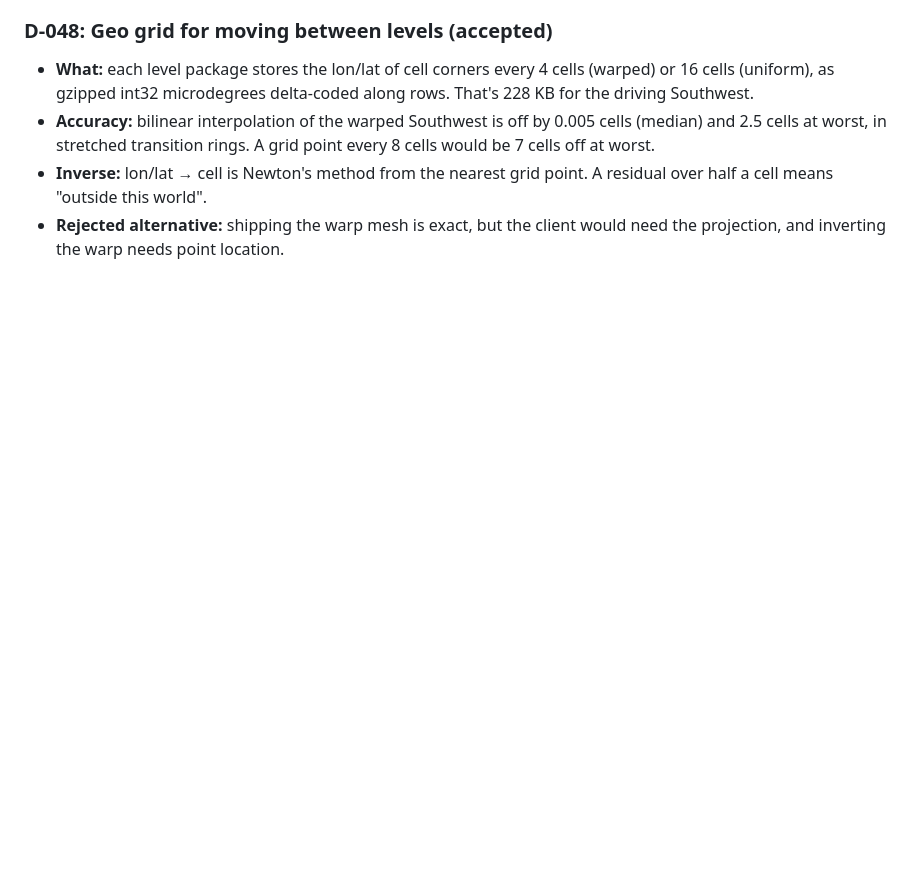
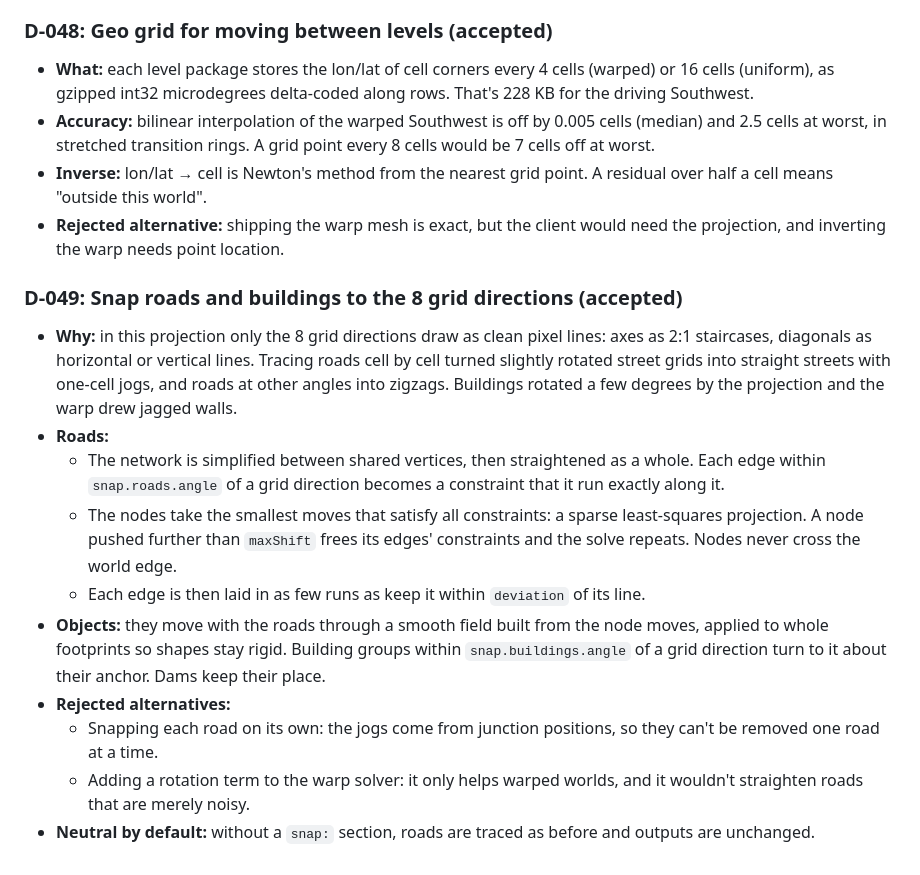
Before and after one commit to alexngai/pixelworld, a Markdown page: docs/decisions.md, the part around the change. Drawn GitHub-style; blank space fills up the shorter version.

```diff
--- a/docs/decisions.md
+++ b/docs/decisions.md
@@ -285,3 +285,15 @@ The point is more room for visual interest; both halves are wanted.
 - **Accuracy:** bilinear interpolation of the warped Southwest is off by 0.005 cells (median) and 2.5 cells at worst, in stretched transition rings. A grid point every 8 cells would be 7 cells off at worst.
 - **Inverse:** lon/lat → cell is Newton's method from the nearest grid point. A residual over half a cell means "outside this world".
 - **Rejected alternative:** shipping the warp mesh is exact, but the client would need the projection, and inverting the warp needs point location.
+
+### D-049: Snap roads and buildings to the 8 grid directions (accepted)
+- **Why:** in this projection only the 8 grid directions draw as clean pixel lines: axes as 2:1 staircases, diagonals as horizontal or vertical lines. Tracing roads cell by cell turned slightly rotated street grids into straight streets with one-cell jogs, and roads at other angles into zigzags. Buildings rotated a few degrees by the projection and the warp drew jagged walls.
+- **Roads:**
+  - The network is simplified between shared vertices, then straightened as a whole. Each edge within `snap.roads.angle` of a grid direction becomes a constraint that it run exactly along it.
+  - The nodes take the smallest moves that satisfy all constraints: a sparse least-squares projection. A node pushed further than `maxShift` frees its edges' constraints and the solve repeats. Nodes never cross the world edge.
+  - Each edge is then laid in as few runs as keep it within `deviation` of its line.
+- **Objects:** they move with the roads through a smooth field built from the node moves, applied to whole footprints so shapes stay rigid. Building groups within `snap.buildings.angle` of a grid direction turn to it about their anchor. Dams keep their place.
+- **Rejected alternatives:**
+  - Snapping each road on its own: the jogs come from junction positions, so they can't be removed one road at a time.
+  - Adding a rotation term to the warp solver: it only helps warped worlds, and it wouldn't straighten roads that are merely noisy.
+- **Neutral by default:** without a `snap:` section, roads are traced as before and outputs are unchanged.
```
Also changed, not shown: docs/architecture.md (+5 -0 lines), docs/roadmap.md (+32 -1 lines), docs/images/snap-before-after.png (added).
